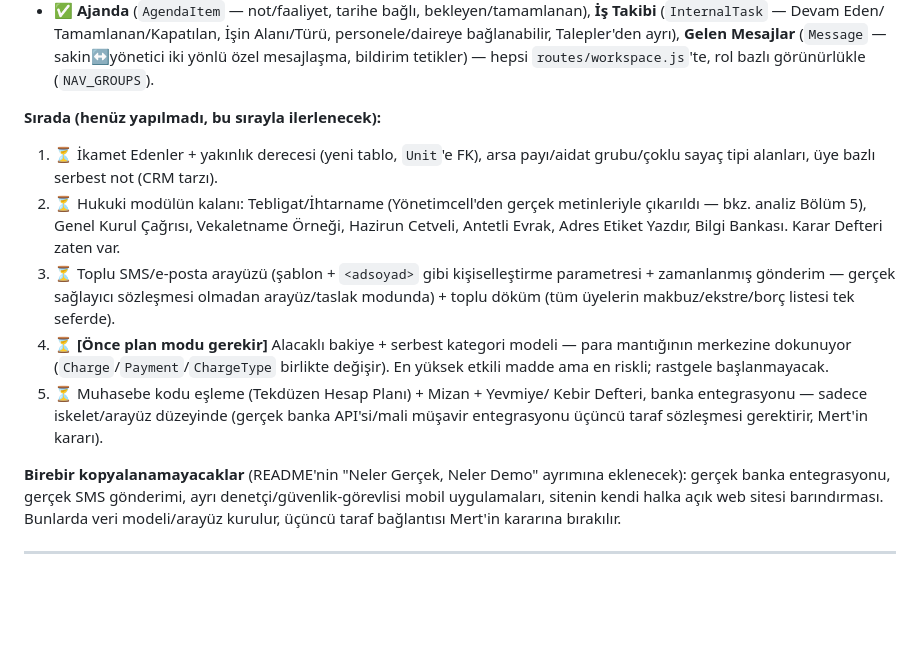
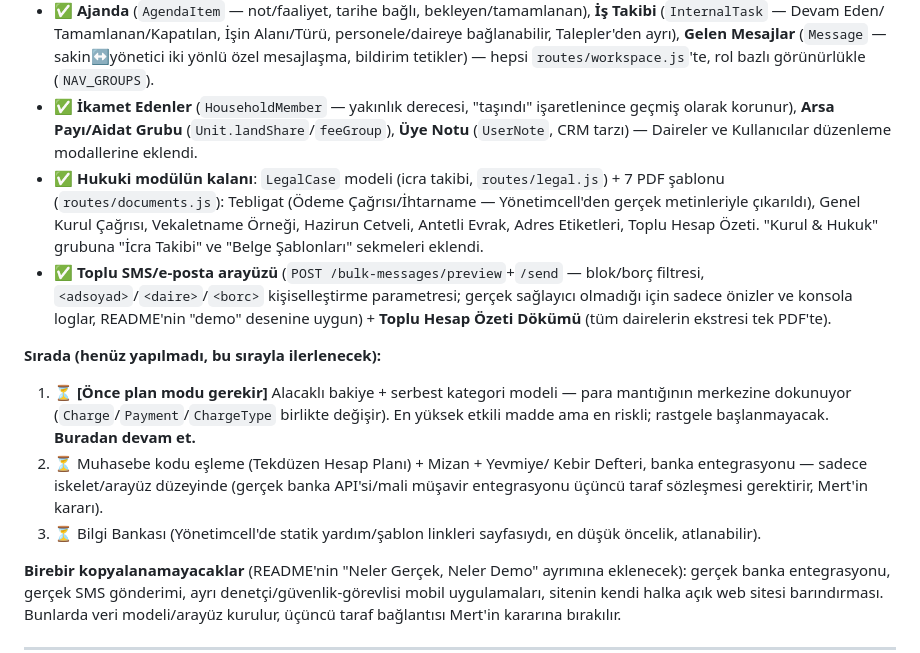
Before and after one commit to mertodaci/sakin, a Markdown page: ROADMAP.md, the part around the change. Rendered like a GitHub page; blank space fills up the shorter version.

Commit message:
ROADMAP: Yonetimcell paritesi - 4 madde daha tamamlandi
Ikamet edenler/arsa payi/uye notu, hukuki modulun kalani, toplu
sms/hesap ozeti tamamlandi olarak isaretlendi. Siradaki tek madde
kaldi: alacakli bakiye + serbest kategori modeli (plan modu gerekli).

Co-Authored-By: Claude Sonnet 5 <noreply@anthropic.com>

```diff
--- a/ROADMAP.md
+++ b/ROADMAP.md
@@ -286,27 +286,35 @@ tek seferde bitmez — her modül test edilip commit'lenerek ilerleniyor.
   sakin↔yönetici iki yönlü özel mesajlaşma, bildirim tetikler) —
   hepsi `routes/workspace.js`'te, rol bazlı görünürlükle
   (`NAV_GROUPS`).
+- ✅ **İkamet Edenler** (`HouseholdMember` — yakınlık derecesi,
+  "taşındı" işaretlenince geçmiş olarak korunur), **Arsa Payı/Aidat
+  Grubu** (`Unit.landShare`/`feeGroup`), **Üye Notu** (`UserNote`,
+  CRM tarzı) — Daireler ve Kullanıcılar düzenleme modallerine eklendi.
+- ✅ **Hukuki modülün kalanı**: `LegalCase` modeli (icra takibi,
+  `routes/legal.js`) + 7 PDF şablonu (`routes/documents.js`):
+  Tebligat (Ödeme Çağrısı/İhtarname — Yönetimcell'den gerçek
+  metinleriyle çıkarıldı), Genel Kurul Çağrısı, Vekaletname Örneği,
+  Hazirun Cetveli, Antetli Evrak, Adres Etiketleri, Toplu Hesap Özeti.
+  "Kurul & Hukuk" grubuna "İcra Takibi" ve "Belge Şablonları"
+  sekmeleri eklendi.
+- ✅ **Toplu SMS/e-posta arayüzü** (`POST /bulk-messages/preview`+`/send`
+  — blok/borç filtresi, `<adsoyad>`/`<daire>`/`<borc>` kişiselleştirme
+  parametresi; gerçek sağlayıcı olmadığı için sadece önizler ve
+  konsola loglar, README'nin "demo" desenine uygun) + **Toplu Hesap
+  Özeti Dökümü** (tüm dairelerin ekstresi tek PDF'te).
 
 **Sırada (henüz yapılmadı, bu sırayla ilerlenecek):**
-1. ⏳ İkamet Edenler + yakınlık derecesi (yeni tablo, `Unit`'e FK),
-   arsa payı/aidat grubu/çoklu sayaç tipi alanları, üye bazlı serbest
-   not (CRM tarzı).
-2. ⏳ Hukuki modülün kalanı: Tebligat/İhtarname (Yönetimcell'den
-   gerçek metinleriyle çıkarıldı — bkz. analiz Bölüm 5), Genel Kurul
-   Çağrısı, Vekaletname Örneği, Hazirun Cetveli, Antetli Evrak, Adres
-   Etiket Yazdır, Bilgi Bankası. Karar Defteri zaten var.
-3. ⏳ Toplu SMS/e-posta arayüzü (şablon + `<adsoyad>` gibi
-   kişiselleştirme parametresi + zamanlanmış gönderim — gerçek
-   sağlayıcı sözleşmesi olmadan arayüz/taslak modunda) + toplu döküm
-   (tüm üyelerin makbuz/ekstre/borç listesi tek seferde).
-4. ⏳ **[Önce plan modu gerekir]** Alacaklı bakiye + serbest kategori
+1. ⏳ **[Önce plan modu gerekir]** Alacaklı bakiye + serbest kategori
    modeli — para mantığının merkezine dokunuyor
    (`Charge`/`Payment`/`ChargeType` birlikte değişir). En yüksek
-   etkili madde ama en riskli; rastgele başlanmayacak.
-5. ⏳ Muhasebe kodu eşleme (Tekdüzen Hesap Planı) + Mizan + Yevmiye/
+   etkili madde ama en riskli; rastgele başlanmayacak. **Buradan
+   devam et.**
+2. ⏳ Muhasebe kodu eşleme (Tekdüzen Hesap Planı) + Mizan + Yevmiye/
    Kebir Defteri, banka entegrasyonu — sadece iskelet/arayüz düzeyinde
    (gerçek banka API'si/mali müşavir entegrasyonu üçüncü taraf
    sözleşmesi gerektirir, Mert'in kararı).
+3. ⏳ Bilgi Bankası (Yönetimcell'de statik yardım/şablon linkleri
+   sayfasıydı, en düşük öncelik, atlanabilir).
 
 **Birebir kopyalanamayacaklar** (README'nin "Neler Gerçek, Neler
 Demo" ayrımına eklenecek): gerçek banka entegrasyonu, gerçek SMS
```
